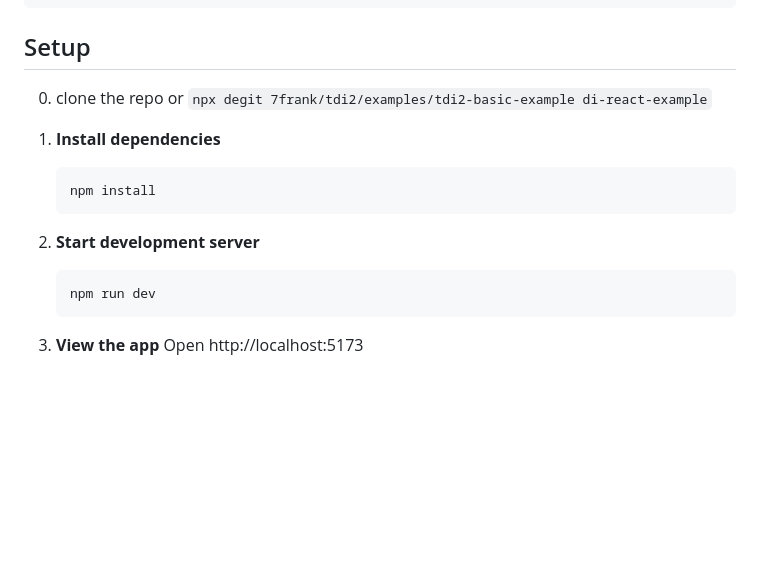
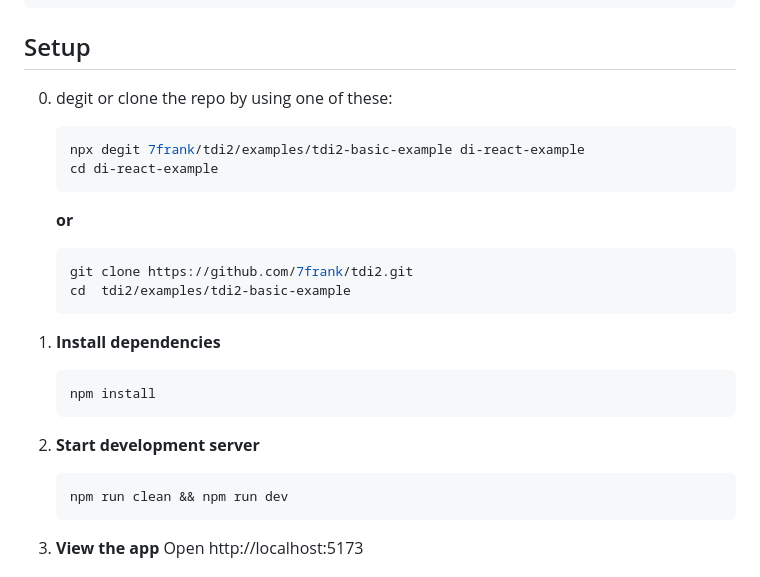
Before and after one commit to 7frank/tdi2, a Markdown page: examples/tdi2-basic-example/README.md, the part around the change. Rendered like a GitHub page; blank space fills up the shorter version.

Commit message:
. update readme

````diff
--- a/examples/tdi2-basic-example/README.md
+++ b/examples/tdi2-basic-example/README.md
@@ -28,7 +28,19 @@ A small working example demonstrating the TDI2 dependency injection framework wi
 
 ## Setup
 
-0. clone the repo or `npx degit 7frank/tdi2/examples/tdi2-basic-example di-react-example`
+0. degit or clone the repo by using one of these:
+
+   ```bash
+   npx degit 7frank/tdi2/examples/tdi2-basic-example di-react-example
+   cd di-react-example
+   ```
+
+   **or**
+
+   ```bash
+   git clone https://github.com/7frank/tdi2.git
+   cd  tdi2/examples/tdi2-basic-example
+   ```
 
 1. **Install dependencies**
 
@@ -39,7 +51,7 @@ A small working example demonstrating the TDI2 dependency injection framework wi
 2. **Start development server**
 
    ```bash
-   npm run dev
+   npm run clean && npm run dev
    ```
 
 3. **View the app**
````
